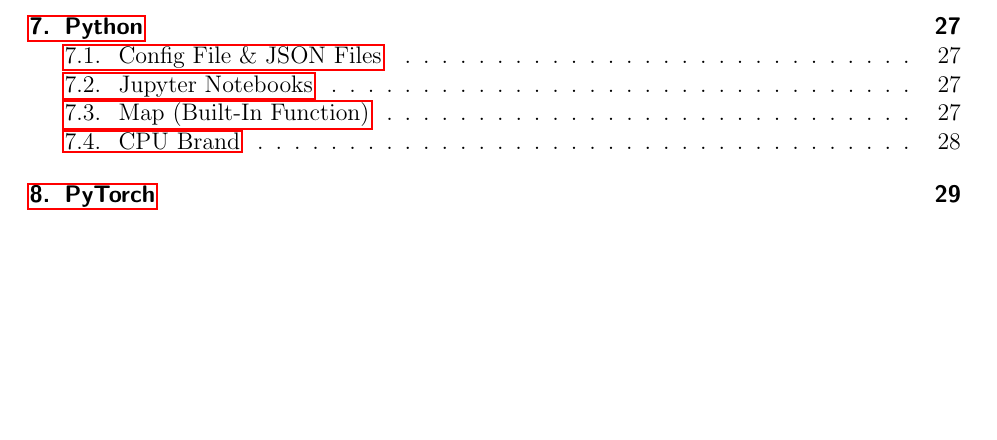
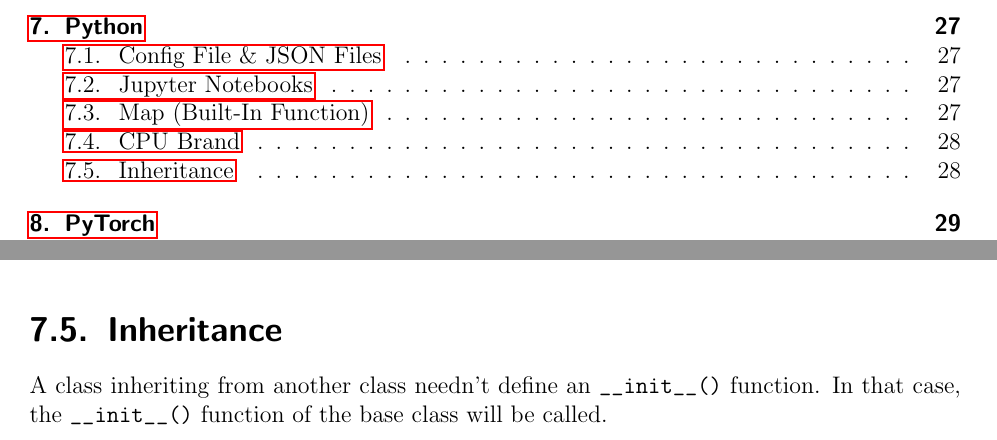
Before and after one commit to ImahnShekhzadeh/infra, a LaTeX book (infra.tex): part of page 4 of 52 before the commit and two parts of pages 4 and 28 of 52 after it, the two joined at a grey line, cut so that both start at the same text, the shorter picture padded with empty space. Compiled offline with pdfLaTeX.

Commit message:
add note about inheritance

```diff
--- a/infra.tex
+++ b/infra.tex
@@ -1299,6 +1299,12 @@
 		# If you want to print specific details like the brand, you can do so as follows:
 		print(f"CPU Brand: {info['brand_raw']}")
 	\end{lstlisting}
+
+	\section{Inheritance}
+
+		A class inheriting from another class needn't define an \texttt{__init__()} function. In that case, the \texttt{__init__()} function of the base class will be called.
+
+
 
 	\chapter{PyTorch}
 
```
Also changed, not shown: infra.pdf.
